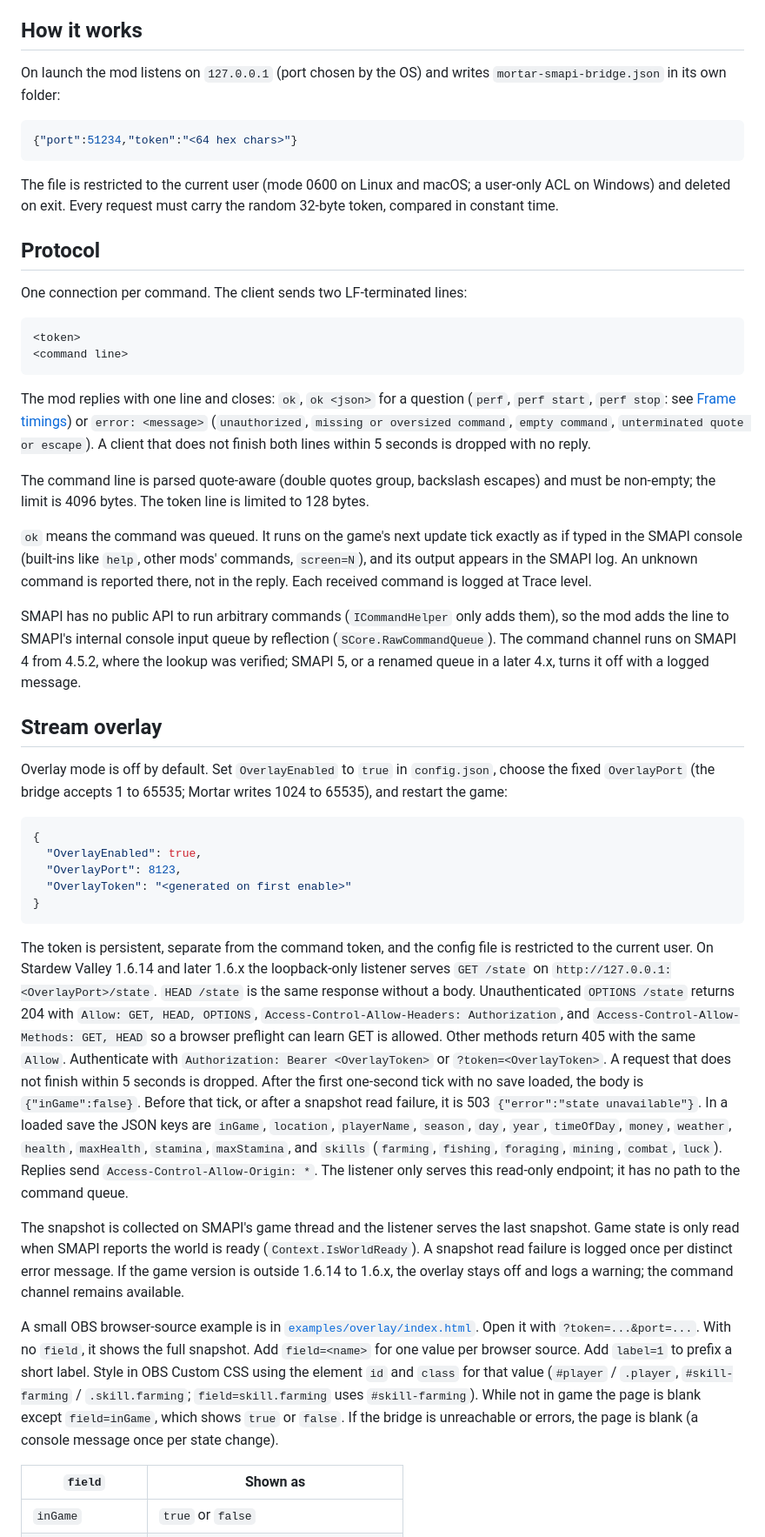
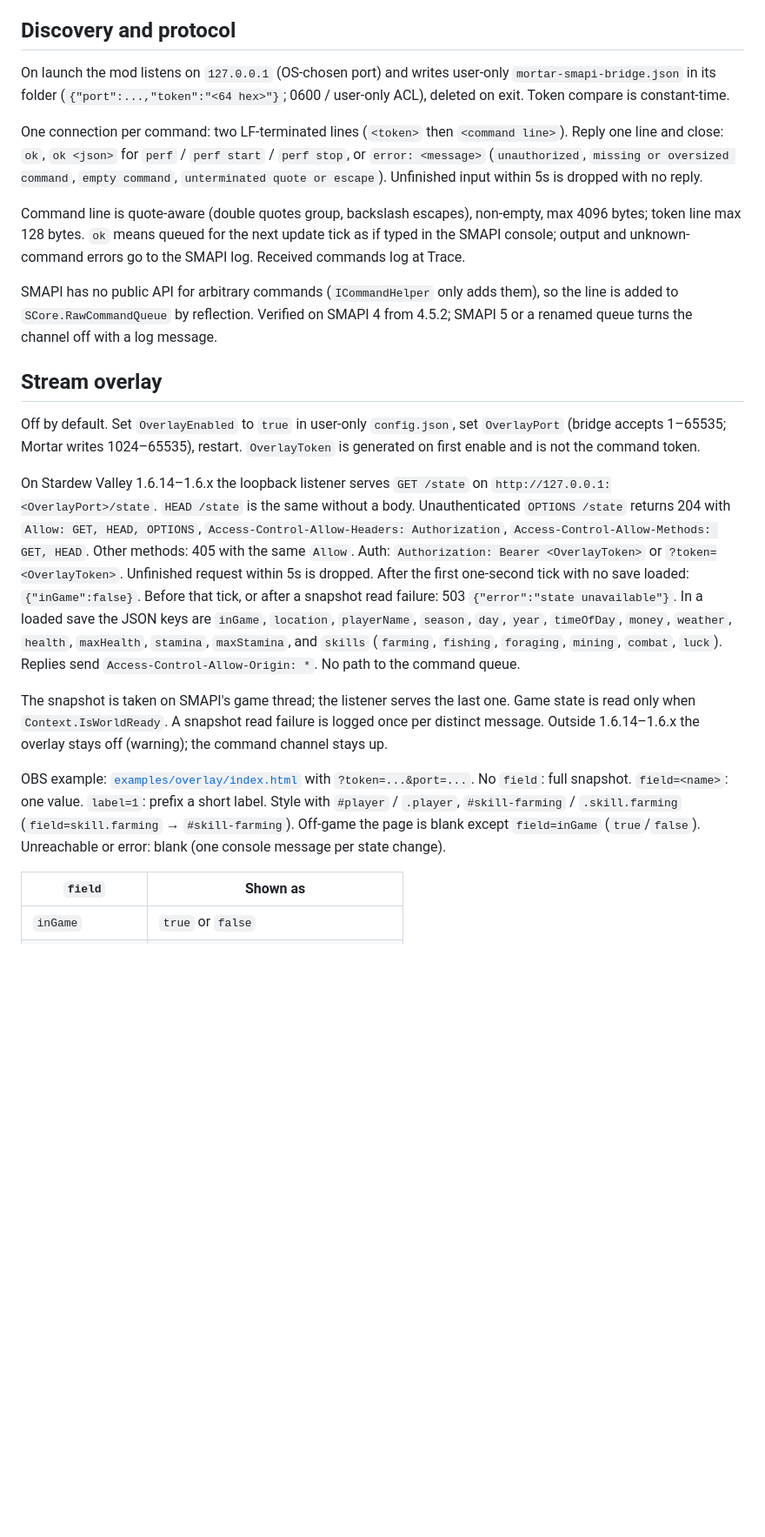
Before and after one commit to Rethunk-Tech/mortar-smapi-bridge, a Markdown page: README.md, the part around one of its changes. Shown at 87% size. GitHub-like rendering; blank space fills up the shorter version.

````diff
--- a/README.md
+++ b/README.md
@@ -37,50 +21,25 @@ Prerequisites, the SMAPI dll override, install and gate: [HUMANS.md](HUMANS.md).
 - **Safety:** it listens on `127.0.0.1` only (never the network, never the internet) and every request needs a random token stored in a file only your user can read. It makes no outgoing connections.
 - **Source and licence:** [github.com/Rethunk-Tech/mortar-smapi-bridge](https://github.com/Rethunk-Tech/mortar-smapi-bridge), AGPL-3.0. Credit: built on SMAPI by Pathoschild (LGPL-3.0), which is referenced, not redistributed.
 
-## How it works
+## Discovery and protocol
 
-On launch the mod listens on `127.0.0.1` (port chosen by the OS) and writes `mortar-smapi-bridge.json` in its own folder:
+On launch the mod listens on `127.0.0.1` (OS-chosen port) and writes user-only `mortar-smapi-bridge.json` in its folder (`{"port":...,"token":"<64 hex>"}`; 0600 / user-only ACL), deleted on exit. Token compare is constant-time.
 
-```json
-{"port":51234,"token":"<64 hex chars>"}
-```
+One connection per command: two LF-terminated lines (`<token>` then `<command line>`). Reply one line and close: `ok`, `ok <json>` for `perf` / `perf start` / `perf stop`, or `error: <message>` (`unauthorized`, `missing or oversized command`, `empty command`, `unterminated quote or escape`). Unfinished input within 5s is dropped with no reply.
 
-The file is restricted to the current user (mode 0600 on Linux and macOS; a user-only ACL on Windows) and deleted on exit. Every request must carry the random 32-byte token, compared in constant time.
+Command line is quote-aware (double quotes group, backslash escapes), non-empty, max 4096 bytes; token line max 128 bytes. `ok` means queued for the next update tick as if typed in the SMAPI console; output and unknown-command errors go to the SMAPI log. Received commands log at Trace.
 
-## Protocol
-
-One connection per command. The client sends two LF-terminated lines:
-
-```text
-<token>
-<command line>
-```
-
-The mod replies with one line and closes: `ok`, `ok <json>` for a question (`perf`, `perf start`, `perf stop`: see [Frame timings](#frame-timings)) or `error: <message>` (`unauthorized`, `missing or oversized command`, `empty command`, `unterminated quote or escape`). A client that does not finish both lines within 5 seconds is dropped with no reply.
-
-The command line is parsed quote-aware (double quotes group, backslash escapes) and must be non-empty; the limit is 4096 bytes. The token line is limited to 128 bytes.
-
-`ok` means the command was queued. It runs on the game's next update tick exactly as if typed in the SMAPI console (built-ins like `help`, other mods' commands, `screen=N`), and its output appears in the SMAPI log. An unknown command is reported there, not in the reply. Each received command is logged at Trace level.
-
-SMAPI has no public API to run arbitrary commands (`ICommandHelper` only adds them), so the mod adds the line to SMAPI's internal console input queue by reflection (`SCore.RawCommandQueue`). The command channel runs on SMAPI 4 from 4.5.2, where the lookup was verified; SMAPI 5, or a renamed queue in a later 4.x, turns it off with a logged message.
+SMAPI has no public API for arbitrary commands (`ICommandHelper` only adds them), so the line is added to `SCore.RawCommandQueue` by reflection. Verified on SMAPI 4 from 4.5.2; SMAPI 5 or a renamed queue turns the channel off with a log message.
 
 ## Stream overlay
 
-Overlay mode is off by default. Set `OverlayEnabled` to `true` in `config.json`, choose the fixed `OverlayPort` (the bridge accepts 1 to 65535; Mortar writes 1024 to 65535), and restart the game:
+Off by default. Set `OverlayEnabled` to `true` in user-only `config.json`, set `OverlayPort` (bridge accepts 1–65535; Mortar writes 1024–65535), restart. `OverlayToken` is generated on first enable and is not the command token.
 
-```json
-{
-  "OverlayEnabled": true,
-  "OverlayPort": 8123,
-  "OverlayToken": "<generated on first enable>"
-}
-```
+On Stardew Valley 1.6.14–1.6.x the loopback listener serves `GET /state` on `http://127.0.0.1:<OverlayPort>/state`. `HEAD /state` is the same without a body. Unauthenticated `OPTIONS /state` returns 204 with `Allow: GET, HEAD, OPTIONS`, `Access-Control-Allow-Headers: Authorization`, `Access-Control-Allow-Methods: GET, HEAD`. Other methods: 405 with the same `Allow`. Auth: `Authorization: Bearer <OverlayToken>` or `?token=<OverlayToken>`. Unfinished request within 5s is dropped. After the first one-second tick with no save loaded: `{"inGame":false}`. Before that tick, or after a snapshot read failure: 503 `{"error":"state unavailable"}`. In a loaded save the JSON keys are `inGame`, `location`, `playerName`, `season`, `day`, `year`, `timeOfDay`, `money`, `weather`, `health`, `maxHealth`, `stamina`, `maxStamina`, and `skills` (`farming`, `fishing`, `foraging`, `mining`, `combat`, `luck`). Replies send `Access-Control-Allow-Origin: *`. No path to the command queue.
 
-The token is persistent, separate from the command token, and the config file is restricted to the current user. On Stardew Valley 1.6.14 and later 1.6.x the loopback-only listener serves `GET /state` on `http://127.0.0.1:<OverlayPort>/state`. `HEAD /state` is the same response without a body. Unauthenticated `OPTIONS /state` returns 204 with `Allow: GET, HEAD, OPTIONS`, `Access-Control-Allow-Headers: Authorization`, and `Access-Control-Allow-Methods: GET, HEAD` so a browser preflight can learn GET is allowed. Other methods return 405 with the same `Allow`. Authenticate with `Authorization: Bearer <OverlayToken>` or `?token=<OverlayToken>`. A request that does not finish within 5 seconds is dropped. After the first one-second tick with no save loaded, the body is `{"inGame":false}`. Before that tick, or after a snapshot read failure, it is 503 `{"error":"state unavailable"}`. In a loaded save the JSON keys are `inGame`, `location`, `playerName`, `season`, `day`, `year`, `timeOfDay`, `money`, `weather`, `health`, `maxHealth`, `stamina`, `maxStamina`, and `skills` (`farming`, `fishing`, `foraging`, `mining`, `combat`, `luck`). Replies send `Access-Control-Allow-Origin: *`. The listener only serves this read-only endpoint; it has no path to the command queue.
+The snapshot is taken on SMAPI's game thread; the listener serves the last one. Game state is read only when `Context.IsWorldReady`. A snapshot read failure is logged once per distinct message. Outside 1.6.14–1.6.x the overlay stays off (warning); the command channel stays up.
 
-The snapshot is collected on SMAPI's game thread and the listener serves the last snapshot. Game state is only read when SMAPI reports the world is ready (`Context.IsWorldReady`). A snapshot read failure is logged once per distinct error message. If the game version is outside 1.6.14 to 1.6.x, the overlay stays off and logs a warning; the command channel remains available.
-
-A small OBS browser-source example is in [`examples/overlay/index.html`](examples/overlay/index.html). Open it with `?token=...&port=...`. With no `field`, it shows the full snapshot. Add `field=<name>` for one value per browser source. Add `label=1` to prefix a short label. Style in OBS Custom CSS using the element `id` and `class` for that value (`#player` / `.player`, `#skill-farming` / `.skill.farming`; `field=skill.farming` uses `#skill-farming`). While not in game the page is blank except `field=inGame`, which shows `true` or `false`. If the bridge is unreachable or errors, the page is blank (a console message once per state change).
+OBS example: [`examples/overlay/index.html`](examples/overlay/index.html) with `?token=...&port=...`. No `field`: full snapshot. `field=<name>`: one value. `label=1`: prefix a short label. Style with `#player` / `.player`, `#skill-farming` / `.skill.farming` (`field=skill.farming` → `#skill-farming`). Off-game the page is blank except `field=inGame` (`true`/`false`). Unreachable or error: blank (one console message per state change).
 
 | `field` | Shown as |
 | --- | --- |
````
Also changed, not shown: other parts of README.md (+21 -49 lines).
